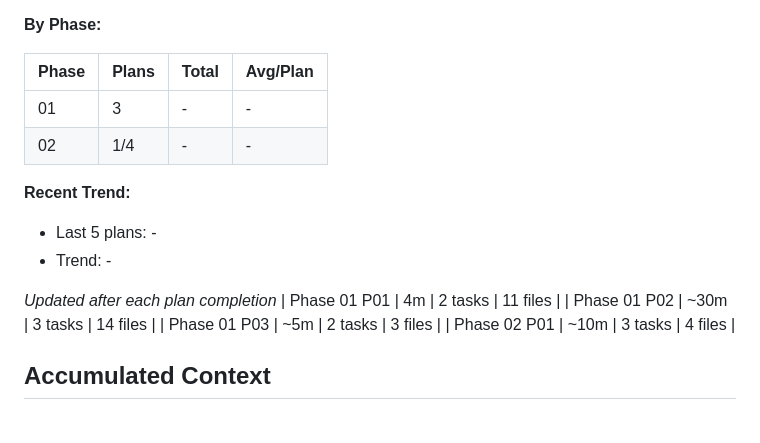
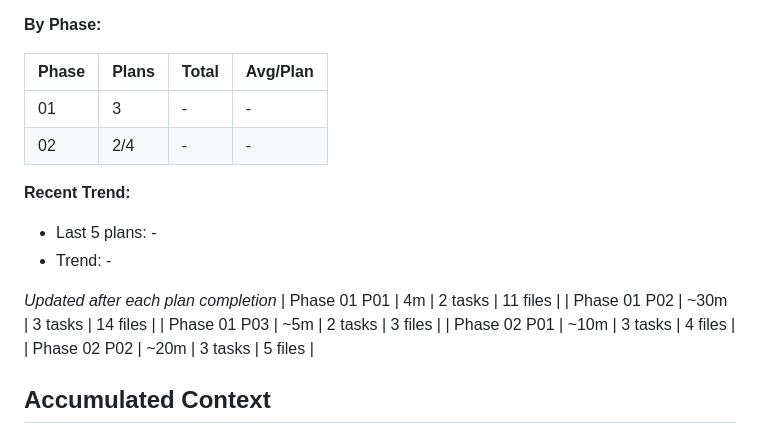
Before and after one commit to supagroova/homebridge-tuya-smartlife, a Markdown page: .planning/STATE.md, the part around one of its changes. Rendered like a GitHub page.

```diff
--- a/.planning/STATE.md
+++ b/.planning/STATE.md
@@ -48,7 +48,7 @@ Progress: [██░░░░░░░░] 1/4 plans complete
 | Phase | Plans | Total | Avg/Plan |
 |-------|-------|-------|----------|
 | 01 | 3 | - | - |
-| 02 | 1/4 | - | - |
+| 02 | 2/4 | - | - |
 
 **Recent Trend:**
 
@@ -60,6 +60,7 @@ Progress: [██░░░░░░░░] 1/4 plans complete
 | Phase 01 P02 | ~30m | 3 tasks | 14 files |
 | Phase 01 P03 | ~5m | 2 tasks | 3 files |
 | Phase 02 P01 | ~10m | 3 tasks | 4 files |
+| Phase 02 P02 | ~20m | 3 tasks | 5 files |
 
 ## Accumulated Context
 
```
Also changed, not shown: other parts of .planning/STATE.md (+10 -10 lines), .planning/ROADMAP.md (+2 -2 lines), 1 other file.
